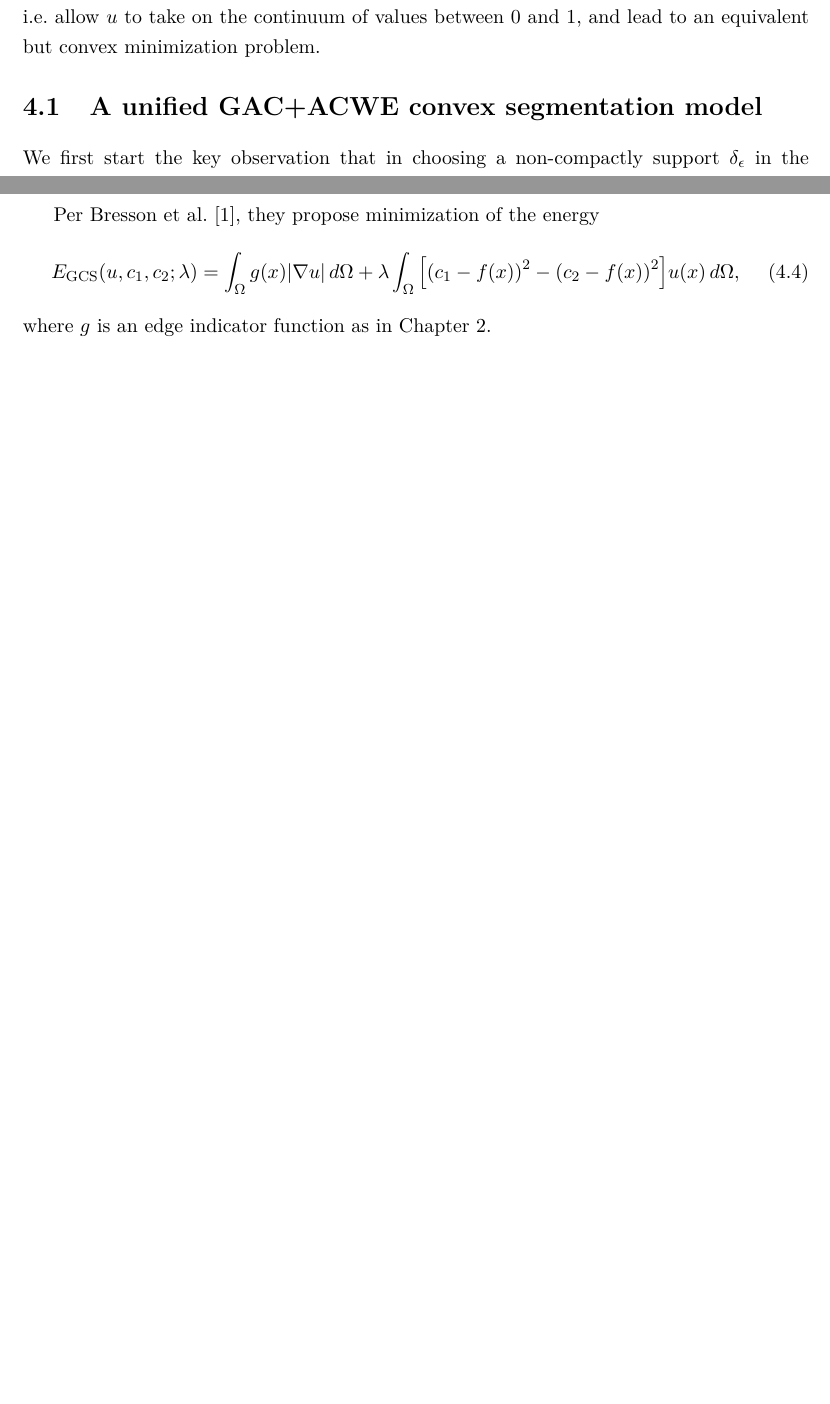
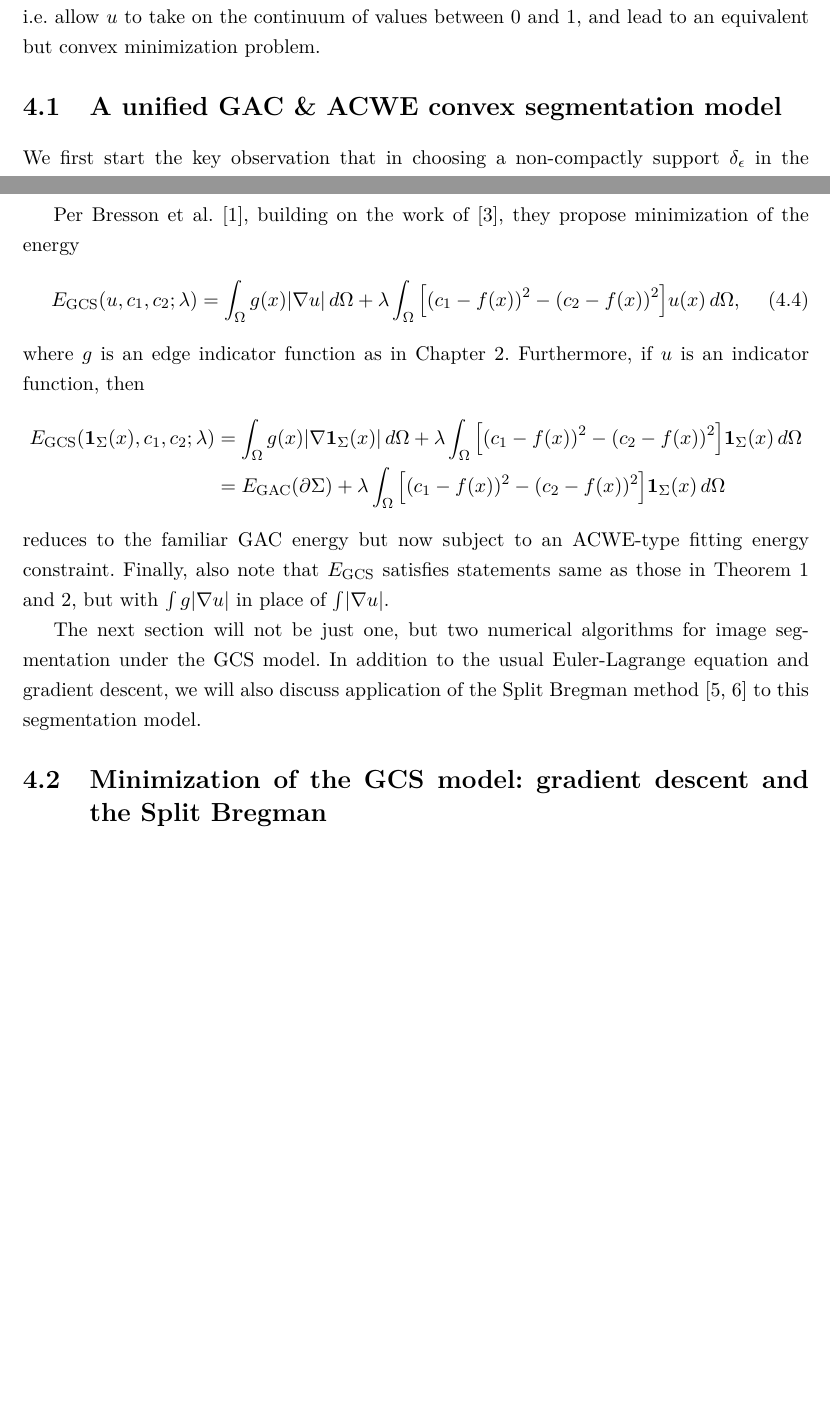
Before and after one commit to kevstter/apma990_image_processing, a LaTeX thesis (project files/project tex files/img_seg_proj.tex, which reads project files/project tex files/ch_gcs.tex): two parts of pages 13 and 14 of 16, joined at a grey line, cut so that both start at the same text. Compiled offline with pdfLaTeX.

Commit message:
finish section 4.1

```diff
--- a/project files/project tex files/ch_gcs.tex
+++ b/project files/project tex files/ch_gcs.tex
@@ -17,7 +17,7 @@ Observe that the function set we are optimizing over is not convex. For instance
 
 In the next section are two key theorems which will allow that constraint to be relaxed, i.e. allow $u$ to take on the continuum of values between 0 and 1, and lead to an equivalent but convex minimization problem.
 
-\section{A unified GAC+ACWE convex segmentation model}
+\section{A unified GAC \& ACWE convex segmentation model}
 We first start the key observation that in choosing a non-compactly support $\delta_\epsilon$ in the gradient descent evolution \eqref{eq:acwe_el}, the following will have the same steady state solutions:
 \begin{align*}
 \phi_t = \Div\left(\frac{\nabla \phi}{\abs{\nabla \phi}} \right)
@@ -63,8 +65,20 @@ The term $\alpha\nu(u)$ is an exact penalty term \cite{hiriart1993convexI,hiriar
 
-Per Bresson et al. \cite{bresson2007fast}, they propose minimization of the energy
+Per Bresson et al. \cite{bresson2007fast}, building on the work of \cite{chan2006algorithms}, they propose minimization of the energy
 \begin{align}
 \egcs(u, c_1, c_2; \lambda) =
 \int_{\Omega} g(x)  \abs{\nabla u} \dx
 + \lambda\int_{\Omega} \big[ (c_1 - f(x) )^2 - (c_2 - f(x))^2 \big] u(x) \dx,
 \end{align}
-where $g$ is an edge indicator function as in \Cref{ch:gac}.
+where $g$ is an edge indicator function as in \Cref{ch:gac}. Furthermore, if $u$ is an indicator function, then
+\begin{align*}
+\egcs(\ind_\Sigma(x), c_1, c_2; \lambda)
+&= \int_{\Omega} g(x)  \abs{\nabla \ind_\Sigma(x)} \dx
++ \lambda\int_{\Omega} \big[ (c_1 - f(x) )^2 - (c_2 - f(x))^2 \big] \ind_\Sigma(x) \dx
+\\
+&= \egac(\partial \Sigma) +  \lambda\int_{\Omega} \big[ (c_1 - f(x) )^2 - (c_2 - f(x))^2 \big] \ind_\Sigma(x) \dx
+\end{align*}
+reduces to the familiar GAC energy but now subject to an ACWE-type fitting energy constraint. Finally, also note that $\egcs$ satisfies statements same as those in Theorem \ref{thm:1} and \ref{thm:2}, but with $\int g\abs{\nabla u}$ in place of $\int \abs{\nabla u}$.
+
+The next section will not be just one, but two numerical algorithms for image segmentation under the GCS model. In addition to the usual Euler-Lagrange equation and gradient descent, we will also discuss application of the Split Bregman method \cite{goldstein2010geometric,goldstein2009split} to this segmentation model.
+
+\section{Minimization of the GCS model: gradient descent and the Split Bregman}
```
Also changed, not shown: project files/project tex files/ch_gcs.tex (4 more changed lines).
